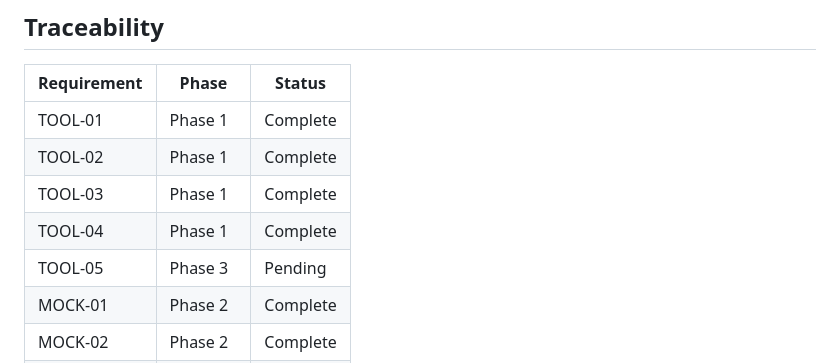
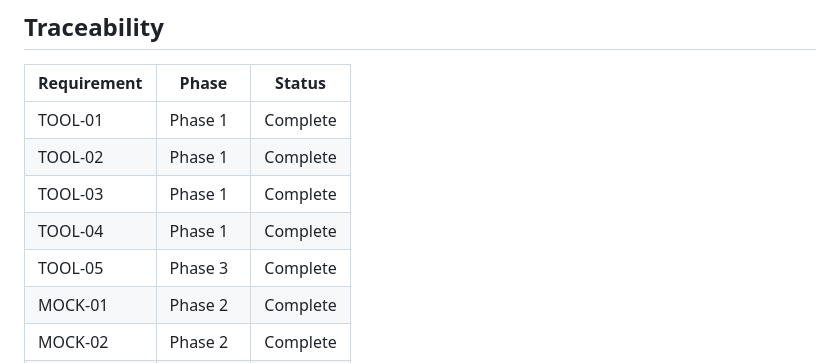
Before and after one commit to Aiacos/token-replacer-fa, a Markdown page: .planning/REQUIREMENTS.md, the part around one of its changes. GitHub-like rendering.

```diff
--- a/.planning/REQUIREMENTS.md
+++ b/.planning/REQUIREMENTS.md
@@ -113,7 +113,7 @@ Deferred to future release. Tracked but not in current roadmap.
 | TOOL-02     | Phase 1  | Complete |
 | TOOL-03     | Phase 1  | Complete |
 | TOOL-04     | Phase 1  | Complete |
-| TOOL-05     | Phase 3  | Pending  |
+| TOOL-05     | Phase 3  | Complete |
 | MOCK-01     | Phase 2  | Complete |
 | MOCK-02     | Phase 2  | Complete |
 | MOCK-03     | Phase 2  | Complete |
```
Also changed, not shown: other parts of .planning/REQUIREMENTS.md (+1 -1 lines), .planning/STATE.md (+19 -16 lines), 1 other file.
